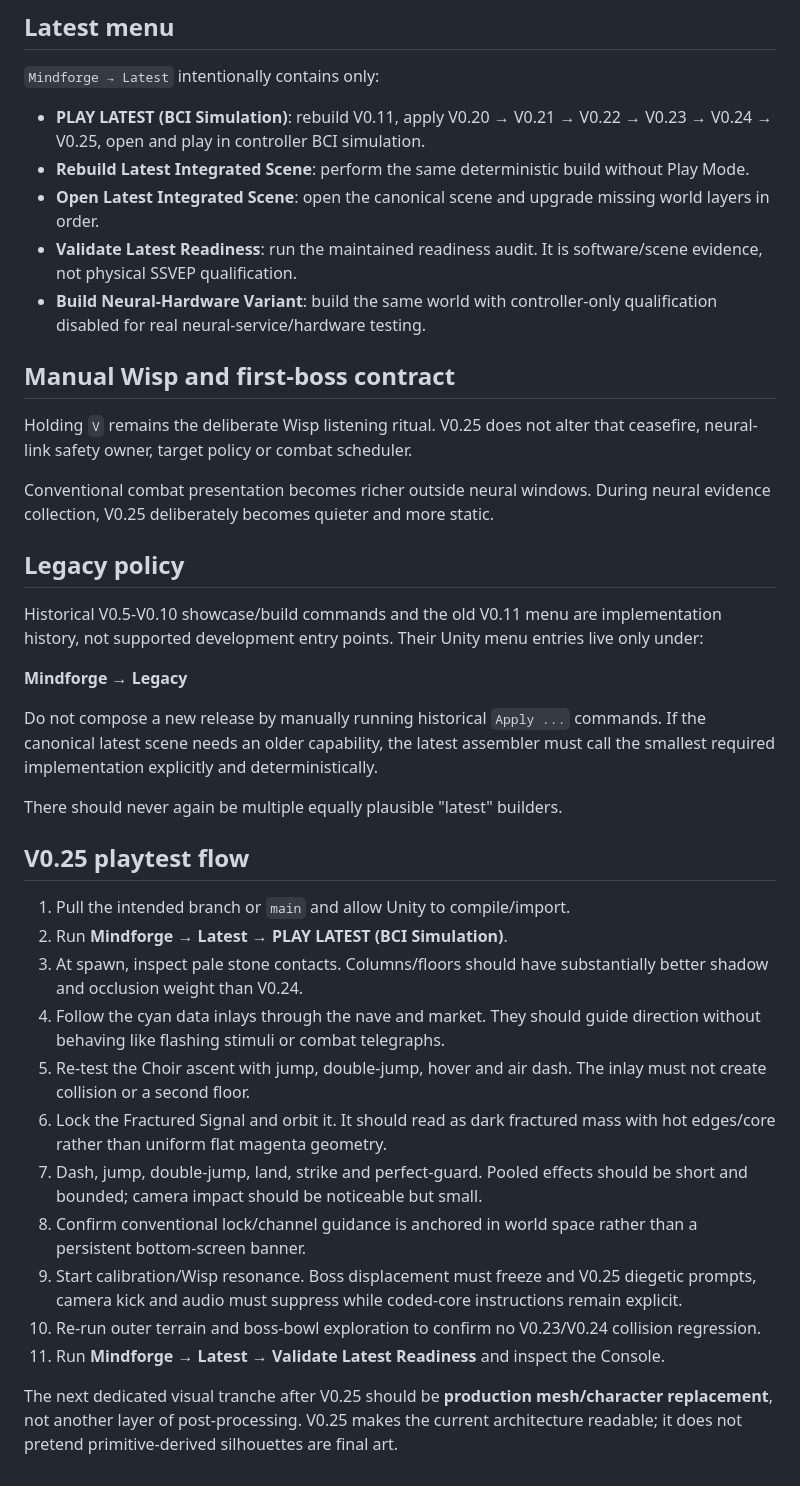
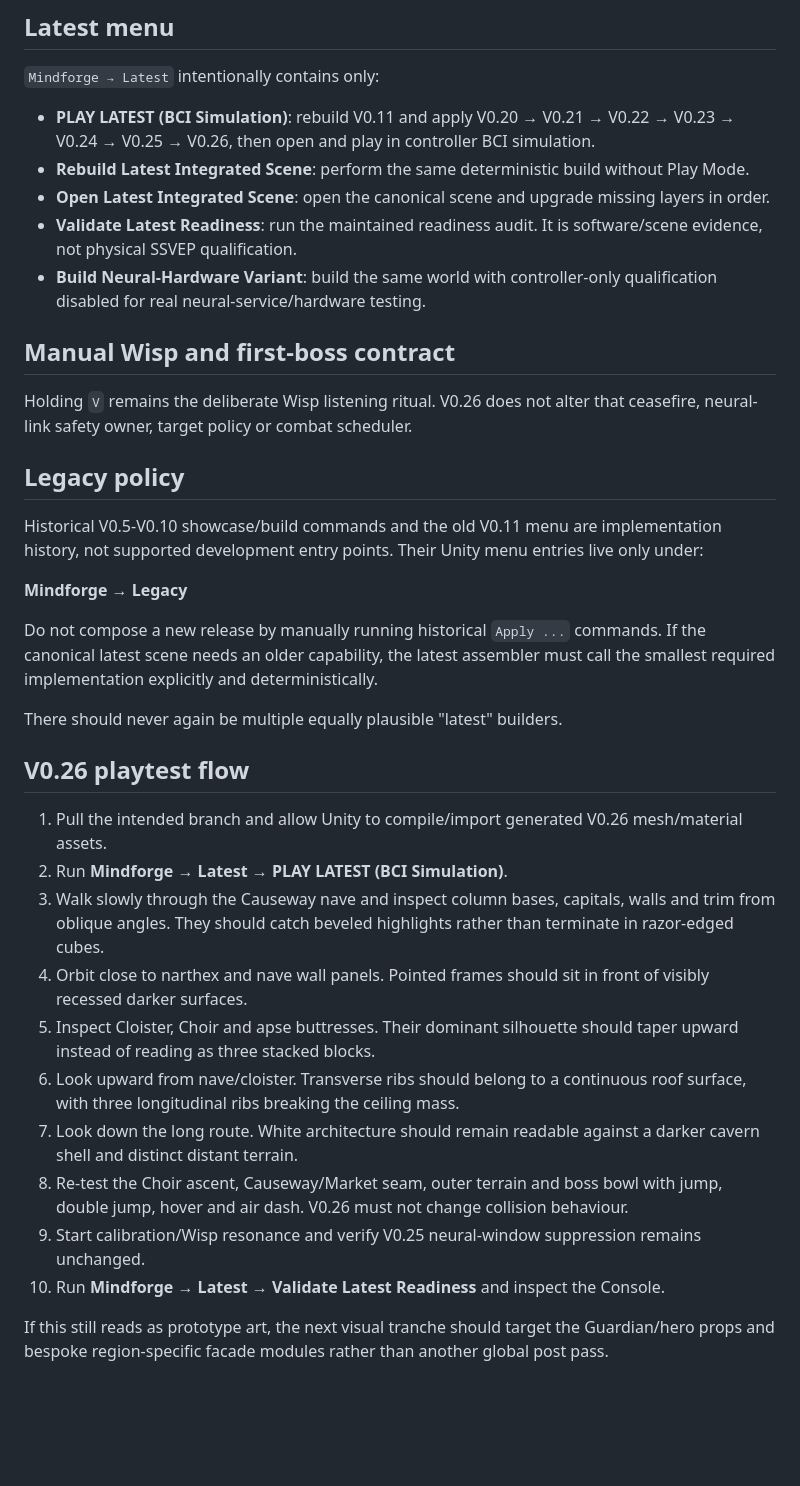
Before and after one commit to sidhulyalkar/mindforge, a Markdown page: docs/LATEST_UNITY_BUILD.md, the part around one of its changes. Rendered like a GitHub page; blank space fills up the shorter version.

```diff
--- a/docs/LATEST_UNITY_BUILD.md
+++ b/docs/LATEST_UNITY_BUILD.md
@@ -117,17 +102,15 @@ Software readiness still does not substitute for photodiode/display timing or re
 
 `Mindforge → Latest` intentionally contains only:
 
-- **PLAY LATEST (BCI Simulation)**: rebuild V0.11, apply V0.20 → V0.21 → V0.22 → V0.23 → V0.24 → V0.25, open and play in controller BCI simulation.
+- **PLAY LATEST (BCI Simulation)**: rebuild V0.11 and apply V0.20 → V0.21 → V0.22 → V0.23 → V0.24 → V0.25 → V0.26, then open and play in controller BCI simulation.
 - **Rebuild Latest Integrated Scene**: perform the same deterministic build without Play Mode.
-- **Open Latest Integrated Scene**: open the canonical scene and upgrade missing world layers in order.
+- **Open Latest Integrated Scene**: open the canonical scene and upgrade missing layers in order.
 - **Validate Latest Readiness**: run the maintained readiness audit. It is software/scene evidence, not physical SSVEP qualification.
 - **Build Neural-Hardware Variant**: build the same world with controller-only qualification disabled for real neural-service/hardware testing.
 
 ## Manual Wisp and first-boss contract
 
-Holding `V` remains the deliberate Wisp listening ritual. V0.25 does not alter that ceasefire, neural-link safety owner, target policy or combat scheduler.
-
-Conventional combat presentation becomes richer outside neural windows. During neural evidence collection, V0.25 deliberately becomes quieter and more static.
+Holding `V` remains the deliberate Wisp listening ritual. V0.26 does not alter that ceasefire, neural-link safety owner, target policy or combat scheduler.
 
 ## Legacy policy
 
@@ -139,18 +122,17 @@ Do not compose a new release by manually running historical `Apply ...` commands
 
 There should never again be multiple equally plausible "latest" builders.
 
-## V0.25 playtest flow
+## V0.26 playtest flow
 
-1. Pull the intended branch or `main` and allow Unity to compile/import.
+1. Pull the intended branch and allow Unity to compile/import generated V0.26 mesh/material assets.
 2. Run **Mindforge → Latest → PLAY LATEST (BCI Simulation)**.
-3. At spawn, inspect pale stone contacts. Columns/floors should have substantially better shadow and occlusion weight than V0.24.
-4. Follow the cyan data inlays through the nave and market. They should guide direction without behaving like flashing stimuli or combat telegraphs.
-5. Re-test the Choir ascent with jump, double-jump, hover and air dash. The inlay must not create collision or a second floor.
-6. Lock the Fractured Signal and orbit it. It should read as dark fractured mass with hot edges/core rather than uniform flat magenta geometry.
-7. Dash, jump, double-jump, land, strike and perfect-guard. Pooled effects should be short and bounded; camera impact should be noticeable but small.
-8. Confirm conventional lock/channel guidance is anchored in world space rather than a persistent bottom-screen banner.
-9. Start calibration/Wisp resonance. Boss displacement must freeze and V0.25 diegetic prompts, camera kick and audio must suppress while coded-core instructions remain explicit.
-10. Re-run outer terrain and boss-bowl exploration to confirm no V0.23/V0.24 collision regression.
-11. Run **Mindforge → Latest → Validate Latest Readiness** and inspect the Console.
+3. Walk slowly through the Causeway nave and inspect column bases, capitals, walls and trim from oblique angles. They should catch beveled highlights rather than terminate in razor-edged cubes.
+4. Orbit close to narthex and nave wall panels. Pointed frames should sit in front of visibly recessed darker surfaces.
+5. Inspect Cloister, Choir and apse buttresses. Their dominant silhouette should taper upward instead of reading as three stacked blocks.
+6. Look upward from nave/cloister. Transverse ribs should belong to a continuous roof surface, with three longitudinal ribs breaking the ceiling mass.
+7. Look down the long route. White architecture should remain readable against a darker cavern shell and distinct distant terrain.
+8. Re-test the Choir ascent, Causeway/Market seam, outer terrain and boss bowl with jump, double jump, hover and air dash. V0.26 must not change collision behaviour.
+9. Start calibration/Wisp resonance and verify V0.25 neural-window suppression remains unchanged.
+10. Run **Mindforge → Latest → Validate Latest Readiness** and inspect the Console.
 
-The next dedicated visual tranche after V0.25 should be **production mesh/character replacement**, not another layer of post-processing. V0.25 makes the current architecture readable; it does not pretend primitive-derived silhouettes are final art.
+If this still reads as prototype art, the next visual tranche should target the Guardian/hero props and bespoke region-specific facade modules rather than another global post pass.
```
Also changed, not shown: other parts of docs/LATEST_UNITY_BUILD.md (+50 -65 lines).
